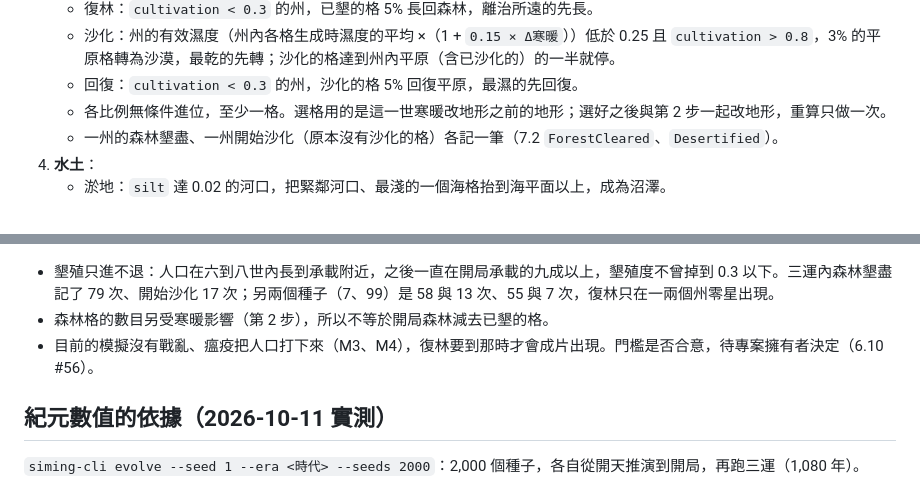
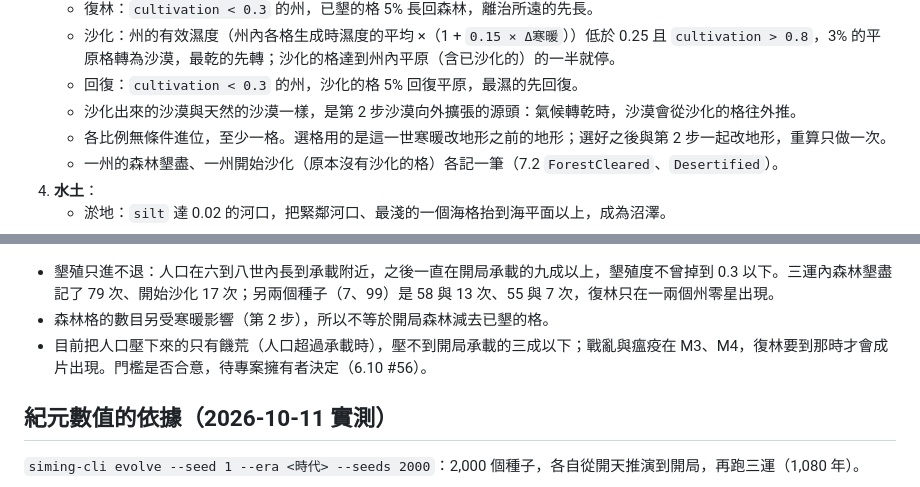
Before and after one commit to teps3105/Siming, a Markdown page: docs/2-世界/2.8-天地演變.md, 2 parts joined by grey strips. GitHub-like rendering.

```diff
--- a/docs/2-世界/2.8-天地演變.md
+++ b/docs/2-世界/2.8-天地演變.md
@@ -45,6 +45,7 @@
    - 復林：`cultivation < 0.3` 的州，已墾的格 5% 長回森林，離治所遠的先長。
    - 沙化：州的有效濕度（州內各格生成時濕度的平均 ×（1 + `0.15 × Δ寒暖`））低於 0.25 且 `cultivation > 0.8`，3% 的平原格轉為沙漠，最乾的先轉；沙化的格達到州內平原（含已沙化的）的一半就停。
    - 回復：`cultivation < 0.3` 的州，沙化的格 5% 回復平原，最濕的先回復。
+   - 沙化出來的沙漠與天然的沙漠一樣，是第 2 步沙漠向外擴張的源頭：氣候轉乾時，沙漠會從沙化的格往外推。
    - 各比例無條件進位，至少一格。選格用的是這一世寒暖改地形之前的地形；選好之後與第 2 步一起改地形，重算只做一次。
    - 一州的森林墾盡、一州開始沙化（原本沒有沙化的格）各記一筆（7.2 `ForestCleared`、`Desertified`）。
 4. **水土**：
@@ -171,7 +172,7 @@
 
 - 墾殖只進不退：人口在六到八世內長到承載附近，之後一直在開局承載的九成以上，墾殖度不曾掉到 0.3 以下。三運內森林墾盡記了 79 次、開始沙化 17 次；另兩個種子（7、99）是 58 與 13 次、55 與 7 次，復林只在一兩個州零星出現。
 - 森林格的數目另受寒暖影響（第 2 步），所以不等於開局森林減去已墾的格。
-- 目前的模擬沒有戰亂、瘟疫把人口打下來（M3、M4），復林要到那時才會成片出現。門檻是否合意，待專案擁有者決定（6.10 #56）。
+- 目前把人口壓下來的只有饑荒（人口超過承載時），壓不到開局承載的三成以下；戰亂與瘟疫在 M3、M4，復林要到那時才會成片出現。門檻是否合意，待專案擁有者決定（6.10 #56）。
 
 ## 紀元數值的依據（2026-10-11 實測）
 
```
Also changed, not shown: docs/6-開發/6.10-決策紀錄.md (+2 -1 lines).
